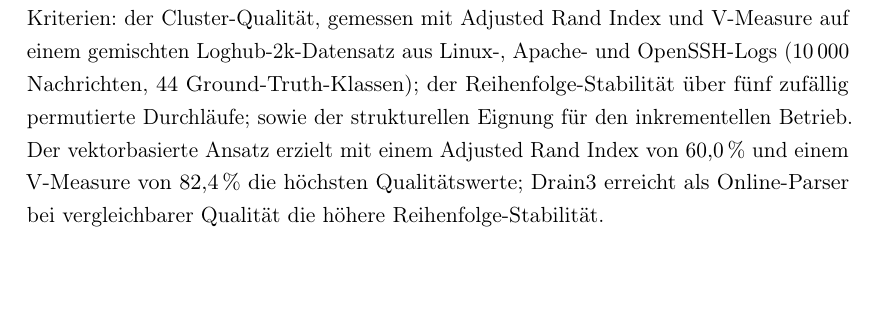
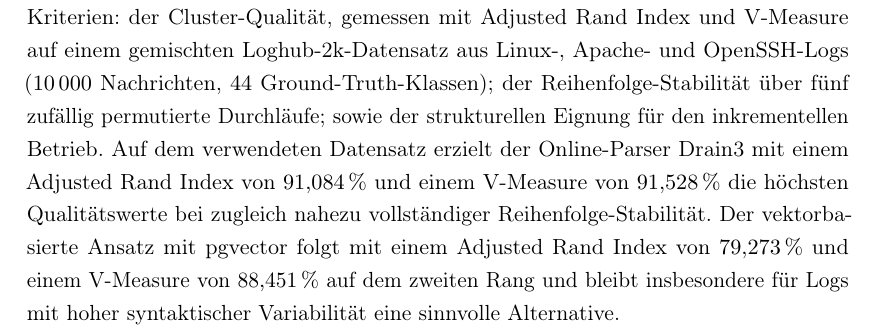
Before and after one commit to MaxV148/Titel-der-Abschlussarbeit, a LaTeX thesis (Bachelor Thesis.tex, which reads content/00_Abstract.tex): part of page 5 of 87, cut so that both start at the same text, the shorter picture padded with empty space. Compiled offline with pdfLaTeX; a LaTeX package or settings file that is missing is left out.

Commit message:
update abstract

```diff
--- a/content/00_Abstract.tex
+++ b/content/00_Abstract.tex
@@ -18,6 +18,6 @@
 
 \begin{abstract}
 Diese Arbeit untersucht Verfahren zur kontinuierlichen Gruppierung und zum Clustering von Log-Nachrichten. Solche Verfahren sind ein zentraler Bestandteil von Lösungen zur Überwachung des Systemzustands während der Laufzeit und bei Änderungen, etwa beim Einspielen neuer Software-Releases. Log-Nachrichten weisen häufig eine vergleichbare Struktur auf: Sie bestehen aus festen und variablen Bestandteilen, wobei sich inhaltlich ähnliche Nachrichten im Wesentlichen nur durch unterschiedliche Werte wie IP-Adressen, Zeitstempel oder andere Metadaten unterscheiden.
-In einfachen Fällen lassen sich diese variablen Komponenten mithilfe regulärer Ausdrücke extrahieren und die Log-Nachrichten so vereinheitlichen. Diese Methode setzt jedoch eine ständig aktualisierte Sammlung von Regex-Mustern voraus und ist mit erheblichem Wartungsaufwand verbunden. Ziel dieser Arbeit ist daher die Analyse und der Vergleich verschiedener Algorithmen und Methoden zur automatisierten Gruppierung von Log-Nachrichten. Verglichen werden vier algorithmische Verfahren (K-Means, DBSCAN, Drain3, Brain), ein probabilistischer Ansatz auf Basis von MinHash mit Locality-Sensitive Hashing sowie ein vektorbasierter Ansatz, der Sentence-Embeddings in einer PostgreSQL-Datenbank mit der \texttt{pgvector}-Erweiterung persistiert. Die Bewertung erfolgt anhand von drei Kriterien: der Cluster-Qualität, gemessen mit Adjusted Rand Index und V-Measure auf einem gemischten Loghub-2k-Datensatz aus Linux-, Apache- und OpenSSH-Logs ($10\,000$ Nachrichten, $44$ Ground-Truth-Klassen); der Reihenfolge-Stabilität über fünf zufällig permutierte Durchläufe; sowie der strukturellen Eignung für den inkrementellen Betrieb. Der vektorbasierte Ansatz erzielt mit einem Adjusted Rand Index von $60{,}0\,\%$ und einem V-Measure von $82{,}4\,\%$ die höchsten Qualitätswerte; Drain3 erreicht als Online-Parser bei vergleichbarer Qualität die höhere Reihenfolge-Stabilität.
+In einfachen Fällen lassen sich diese variablen Komponenten mithilfe regulärer Ausdrücke extrahieren und die Log-Nachrichten so vereinheitlichen. Diese Methode setzt jedoch eine ständig aktualisierte Sammlung von Regex-Mustern voraus und ist mit erheblichem Wartungsaufwand verbunden. Ziel dieser Arbeit ist daher die Analyse und der Vergleich verschiedener Algorithmen und Methoden zur automatisierten Gruppierung von Log-Nachrichten. Verglichen werden vier algorithmische Verfahren (K-Means, DBSCAN, Drain3, Brain), ein probabilistischer Ansatz auf Basis von MinHash mit Locality-Sensitive Hashing sowie ein vektorbasierter Ansatz, der Sentence-Embeddings in einer PostgreSQL-Datenbank mit der \texttt{pgvector}-Erweiterung persistiert. Die Bewertung erfolgt anhand von drei Kriterien: der Cluster-Qualität, gemessen mit Adjusted Rand Index und V-Measure auf einem gemischten Loghub-2k-Datensatz aus Linux-, Apache- und OpenSSH-Logs ($10\,000$ Nachrichten, $44$ Ground-Truth-Klassen); der Reihenfolge-Stabilität über fünf zufällig permutierte Durchläufe; sowie der strukturellen Eignung für den inkrementellen Betrieb. Auf dem verwendeten Datensatz erzielt der Online-Parser Drain3 mit einem Adjusted Rand Index von $91{,}084\,\%$ und einem V-Measure von $91{,}528\,\%$ die höchsten Qualitätswerte bei zugleich nahezu vollständiger Reihenfolge-Stabilität. Der vektorbasierte Ansatz mit pgvector folgt mit einem Adjusted Rand Index von $79{,}273\,\%$ und einem V-Measure von $88{,}451\,\%$ auf dem zweiten Rang und bleibt insbesondere für Logs mit hoher syntaktischer Variabilität eine sinnvolle Alternative.
 \end{abstract}
 \cleardoublepage
```
